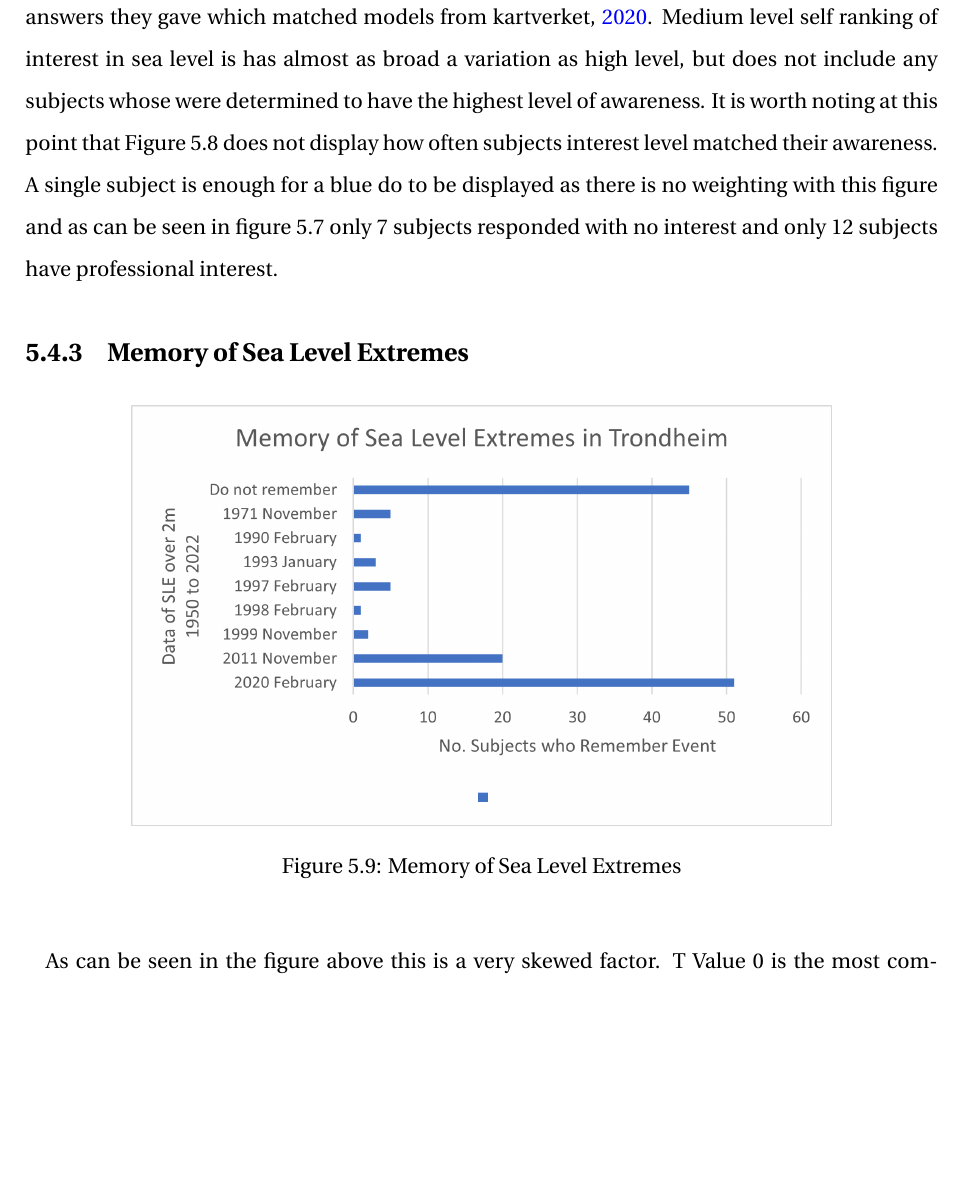
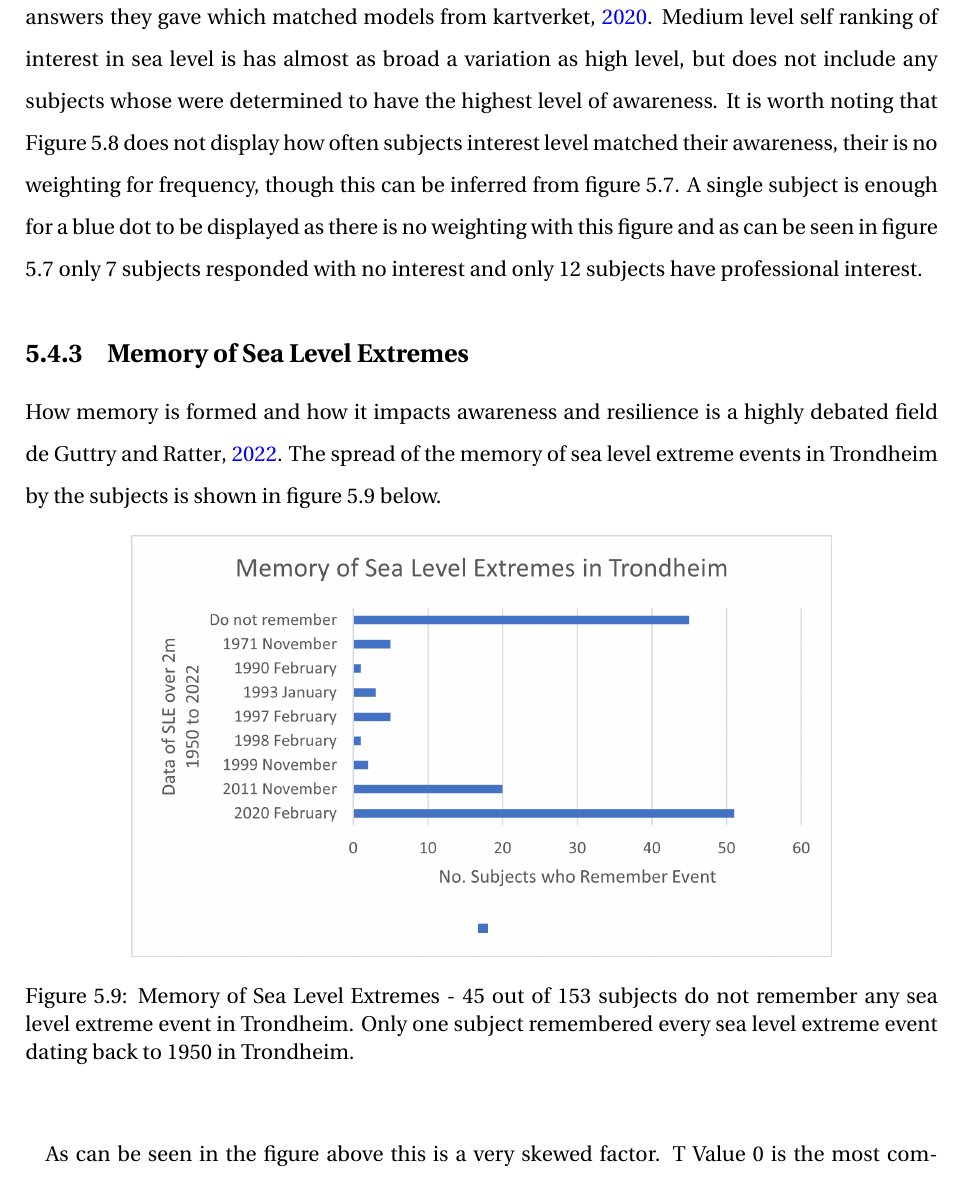
Before and after one commit to aamccormack/thesis_write, a LaTeX thesis (thesis.tex, which reads results-resturcture.tex): part of page 57 of 117 before the commit and part of page 57 of 118 after it, cut so that both start at the same text, the shorter picture padded with empty space. Compiled offline with pdfLaTeX.

Commit message:
writing results

```diff
--- a/results-resturcture.tex
+++ b/results-resturcture.tex
@@ -167,15 +167,17 @@ The majority of subjects answered that their interest in sea level is medium. On
 \end{figure}[]
 \paragraph{}
 
-There is no linearity between this determination of awareness and self determined interest level. This raised questions about the assumption of resilience due to the presence of professionals within a community. However there is serious limitations on this result as there were no marine workers included in the surveys subjects. Subjects who ranked their interest in sea level as high (4) had the largest variation in determined awareness according to the number of answers they gave which matched models from \cite{kartverket_se_2020}. Medium level self ranking of interest in sea level is has almost as broad a variation as high level, but does not include any subjects whose were determined to have the highest level of awareness. It is worth noting at this point that Figure 5.8 does not display how often subjects interest level matched their awareness. A single subject is enough for a blue do to be displayed as there is no weighting with this figure and as can be seen in figure 5.7 only 7 subjects responded with no interest and only 12 subjects have professional interest.
+There is no linearity between this determination of awareness and self determined interest level. This raised questions about the assumption of resilience due to the presence of professionals within a community. However there is serious limitations on this result as there were no marine workers included in the surveys subjects. Subjects who ranked their interest in sea level as high (4) had the largest variation in determined awareness according to the number of answers they gave which matched models from \cite{kartverket_se_2020}. Medium level self ranking of interest in sea level is has almost as broad a variation as high level, but does not include any subjects whose were determined to have the highest level of awareness. It is worth noting  that Figure 5.8 does not display how often subjects interest level matched their awareness, their is no weighting for frequency, though this can be inferred from figure 5.7. A single subject is enough for a blue dot to be displayed as there is no weighting with this figure and as can be seen in figure 5.7 only 7 subjects responded with no interest and only 12 subjects have professional interest.
+
 
 
 \subsection{Memory of Sea Level Extremes}
+How memory is formed and how it impacts awareness and resilience is a highly debated field \cite{de_guttry_expiry_2022}. The spread of the memory of sea level extreme events in Trondheim by the subjects is shown in figure 5.9 below.
 
-\begin{figure}[h]
+\begin{figure}[h!]
     \centering
     \includegraphics{fig_results/memory-sle.png}
-    \caption{Memory of Sea Level Extremes}
+    \caption{Memory of Sea Level Extremes - 45 out of 153 subjects do not remember any sea level extreme event in Trondheim. Only one subject remembered every sea level extreme event dating back to 1950 in Trondheim. }
     \label{fig:my_label}
 \end{figure}
 \paragraph{}
```
